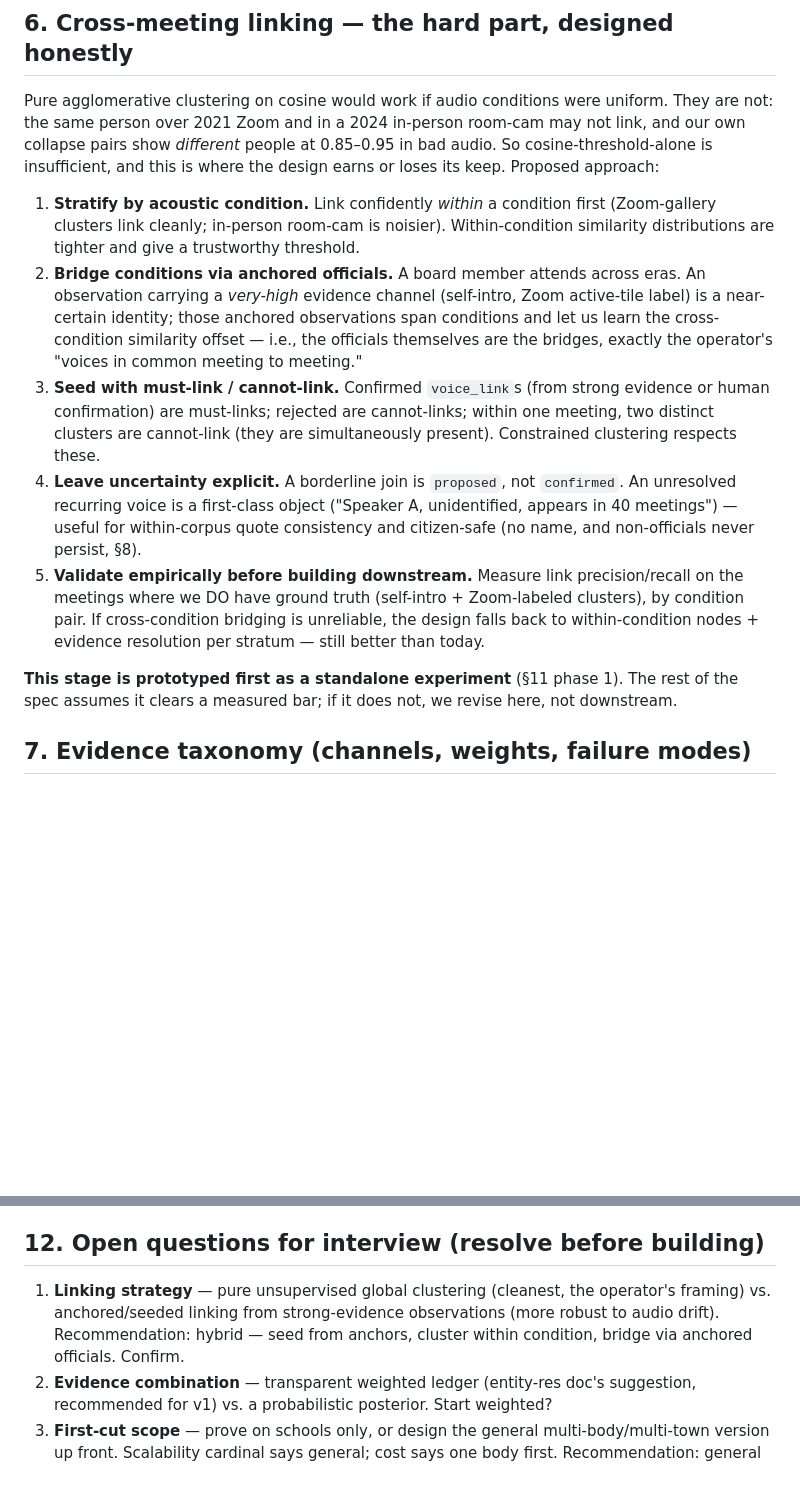
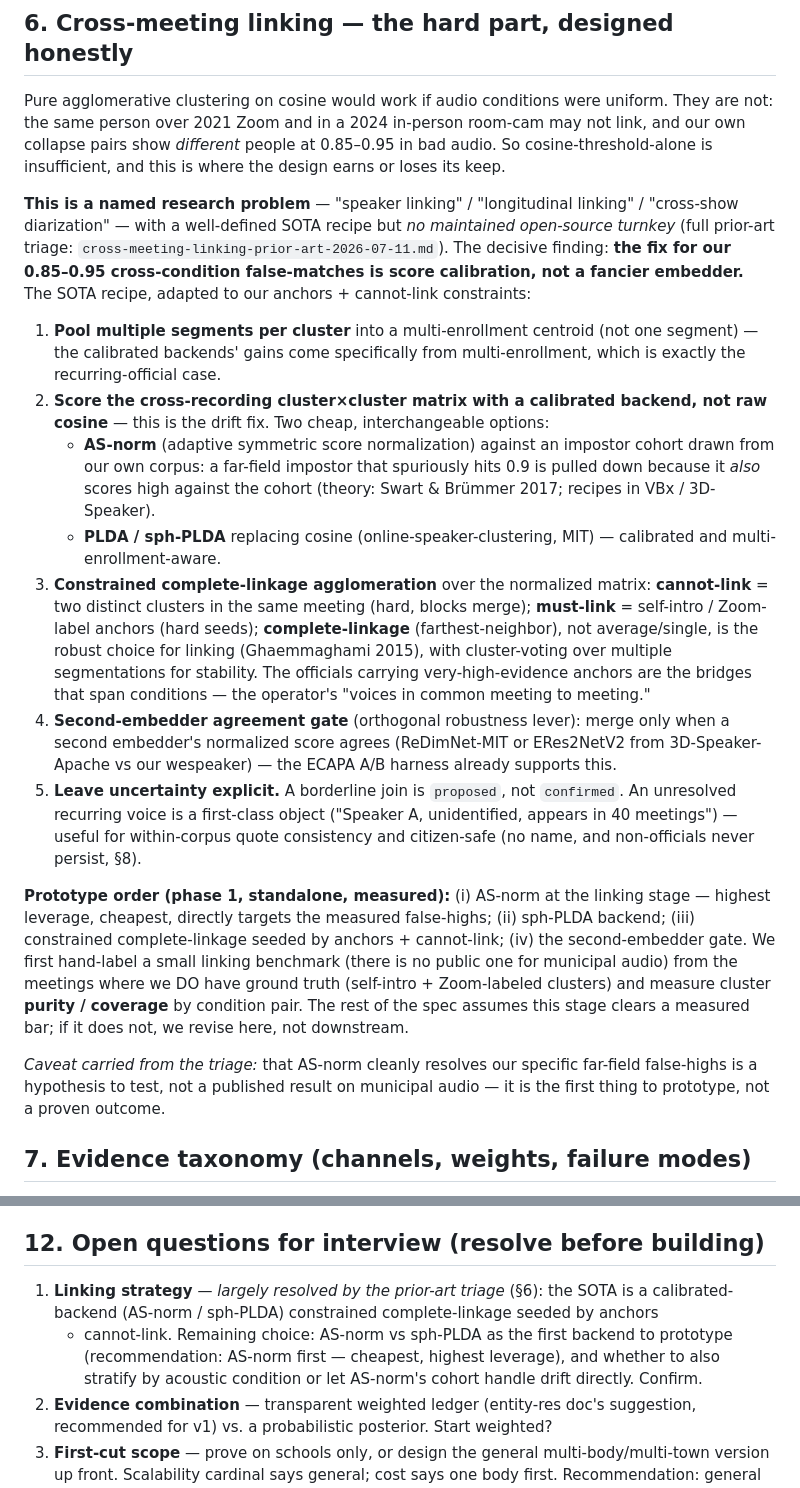
Before and after one commit to Actalux/actalux, a Markdown page: docs/architecture/voice-first-identity-resolution.md, 2 parts joined by grey strips. Drawn GitHub-style; blank space fills up the shorter version.

```diff
--- a/docs/architecture/voice-first-identity-resolution.md
+++ b/docs/architecture/voice-first-identity-resolution.md
@@ -140,31 +140,53 @@ Pure agglomerative clustering on cosine would work if audio conditions were unif
 They are not: the same person over 2021 Zoom and in a 2024 in-person room-cam may not
 link, and our own collapse pairs show *different* people at 0.85–0.95 in bad audio. So
 cosine-threshold-alone is insufficient, and this is where the design earns or loses its
-keep. Proposed approach:
+keep.
 
-1. **Stratify by acoustic condition.** Link confidently *within* a condition first
-   (Zoom-gallery clusters link cleanly; in-person room-cam is noisier). Within-condition
-   similarity distributions are tighter and give a trustworthy threshold.
-2. **Bridge conditions via anchored officials.** A board member attends across eras. An
-   observation carrying a *very-high* evidence channel (self-intro, Zoom active-tile
-   label) is a near-certain identity; those anchored observations span conditions and
-   let us learn the cross-condition similarity offset — i.e., the officials themselves
-   are the bridges, exactly the operator's "voices in common meeting to meeting."
-3. **Seed with must-link / cannot-link.** Confirmed `voice_link`s (from strong evidence
-   or human confirmation) are must-links; rejected are cannot-links; within one meeting,
-   two distinct clusters are cannot-link (they are simultaneously present). Constrained
-   clustering respects these.
-4. **Leave uncertainty explicit.** A borderline join is `proposed`, not `confirmed`. An
+**This is a named research problem** — "speaker linking" / "longitudinal linking" /
+"cross-show diarization" — with a well-defined SOTA recipe but *no maintained
+open-source turnkey* (full prior-art triage:
+`cross-meeting-linking-prior-art-2026-07-11.md`). The decisive finding: **the fix for our
+0.85–0.95 cross-condition false-matches is score calibration, not a fancier embedder.**
+The SOTA recipe, adapted to our anchors + cannot-link constraints:
+
+1. **Pool multiple segments per cluster** into a multi-enrollment centroid (not one
+   segment) — the calibrated backends' gains come specifically from multi-enrollment,
+   which is exactly the recurring-official case.
+2. **Score the cross-recording cluster×cluster matrix with a calibrated backend, not raw
+   cosine** — this is the drift fix. Two cheap, interchangeable options:
+   - **AS-norm** (adaptive symmetric score normalization) against an impostor cohort
+     drawn from our own corpus: a far-field impostor that spuriously hits 0.9 is pulled
+     down because it *also* scores high against the cohort (theory: Swart & Brümmer 2017;
+     recipes in VBx / 3D-Speaker).
+   - **PLDA / sph-PLDA** replacing cosine (online-speaker-clustering, MIT) — calibrated
+     and multi-enrollment-aware.
+3. **Constrained complete-linkage agglomeration** over the normalized matrix:
+   **cannot-link** = two distinct clusters in the same meeting (hard, blocks merge);
+   **must-link** = self-intro / Zoom-label anchors (hard seeds); **complete-linkage**
+   (farthest-neighbor), not average/single, is the robust choice for linking
+   (Ghaemmaghami 2015), with cluster-voting over multiple segmentations for stability.
+   The officials carrying very-high-evidence anchors are the bridges that span
+   conditions — the operator's "voices in common meeting to meeting."
+4. **Second-embedder agreement gate** (orthogonal robustness lever): merge only when a
+   second embedder's normalized score agrees (ReDimNet-MIT or ERes2NetV2 from
+   3D-Speaker-Apache vs our wespeaker) — the ECAPA A/B harness already supports this.
+5. **Leave uncertainty explicit.** A borderline join is `proposed`, not `confirmed`. An
    unresolved recurring voice is a first-class object ("Speaker A, unidentified, appears
    in 40 meetings") — useful for within-corpus quote consistency and citizen-safe (no
    name, and non-officials never persist, §8).
-5. **Validate empirically before building downstream.** Measure link precision/recall on
-   the meetings where we DO have ground truth (self-intro + Zoom-labeled clusters), by
-   condition pair. If cross-condition bridging is unreliable, the design falls back to
-   within-condition nodes + evidence resolution per stratum — still better than today.
 
-**This stage is prototyped first as a standalone experiment** (§11 phase 1). The rest of
-the spec assumes it clears a measured bar; if it does not, we revise here, not downstream.
+**Prototype order (phase 1, standalone, measured):** (i) AS-norm at the linking stage —
+highest leverage, cheapest, directly targets the measured false-highs; (ii) sph-PLDA
+backend; (iii) constrained complete-linkage seeded by anchors + cannot-link; (iv) the
+second-embedder gate. We first hand-label a small linking benchmark (there is no public
+one for municipal audio) from the meetings where we DO have ground truth (self-intro +
+Zoom-labeled clusters) and measure cluster **purity / coverage** by condition pair. The
+rest of the spec assumes this stage clears a measured bar; if it does not, we revise here,
+not downstream.
+
+*Caveat carried from the triage:* that AS-norm cleanly resolves our specific far-field
+false-highs is a hypothesis to test, not a published result on municipal audio — it is
+the first thing to prototype, not a proven outcome.
 
 ## 7. Evidence taxonomy (channels, weights, failure modes)
 
@@ -266,10 +288,11 @@ proves out.
 
 ## 12. Open questions for interview (resolve before building)
 
-1. **Linking strategy** — pure unsupervised global clustering (cleanest, the operator's
-   framing) vs. anchored/seeded linking from strong-evidence observations (more robust to
-   audio drift). Recommendation: hybrid — seed from anchors, cluster within condition,
-   bridge via anchored officials. Confirm.
+1. **Linking strategy** — *largely resolved by the prior-art triage* (§6): the SOTA is a
+   calibrated-backend (AS-norm / sph-PLDA) constrained complete-linkage seeded by anchors
+   + cannot-link. Remaining choice: AS-norm vs sph-PLDA as the first backend to prototype
+   (recommendation: AS-norm first — cheapest, highest leverage), and whether to also
+   stratify by acoustic condition or let AS-norm's cohort handle drift directly. Confirm.
 2. **Evidence combination** — transparent weighted ledger (entity-res doc's suggestion,
    recommended for v1) vs. a probabilistic posterior. Start weighted?
 3. **First-cut scope** — prove on schools only, or design the general multi-body/multi-town
```
Also changed, not shown: docs/architecture/cross-meeting-linking-prior-art-2026-07-11.md (added, +120 -0 lines).
